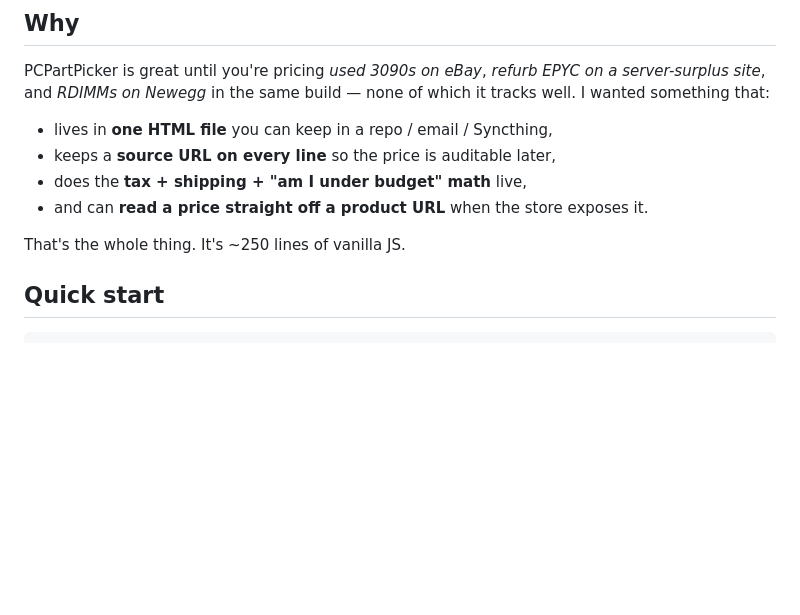
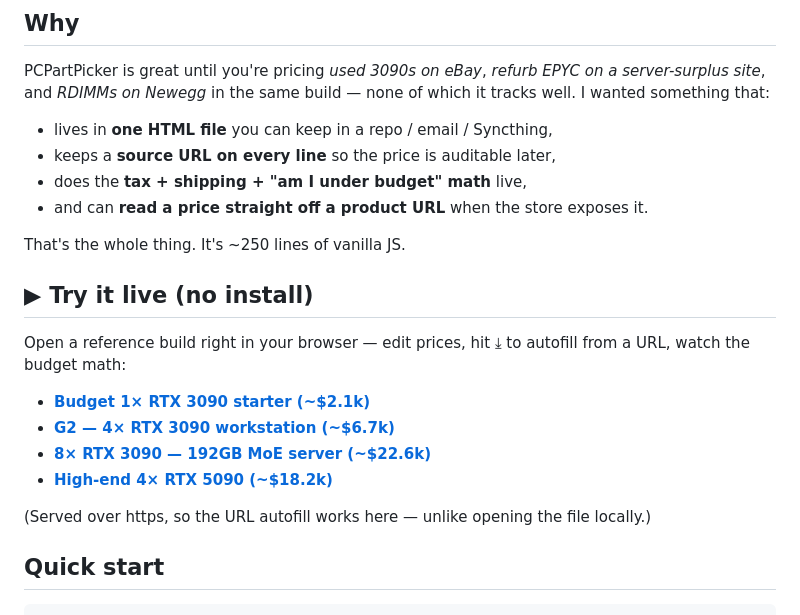
Before and after one commit to NHClimber87/gpu-build-picker, a Markdown page: README.md, the part around the change. Rendered like a GitHub page; blank space fills up the shorter version.

Commit message:
README: add live GitHub Pages 'Try it live' links
Co-Authored-By: Claude Opus 4.8 (1M context) <noreply@anthropic.com>

```diff
--- a/README.md
+++ b/README.md
@@ -18,6 +18,17 @@ PCPartPicker is great until you're pricing *used 3090s on eBay*, *refurb EPYC on
 - and can **read a price straight off a product URL** when the store exposes it.
 
 That's the whole thing. It's ~250 lines of vanilla JS.
+
+## ▶ Try it live (no install)
+
+Open a reference build right in your browser — edit prices, hit ⤓ to autofill from a URL, watch the budget math:
+
+- **[Budget 1× RTX 3090 starter (~$2.1k)](https://nhclimber87.github.io/gpu-build-picker/pickers/budget-1x3090-starter.html)**
+- **[G2 — 4× RTX 3090 workstation (~$6.7k)](https://nhclimber87.github.io/gpu-build-picker/pickers/g2-4x3090-workstation.html)**
+- **[8× RTX 3090 — 192GB MoE server (~$22.6k)](https://nhclimber87.github.io/gpu-build-picker/pickers/8x3090-192gb.html)**
+- **[High-end 4× RTX 5090 (~$18.2k)](https://nhclimber87.github.io/gpu-build-picker/pickers/highend-4x5090-threadripper.html)**
+
+(Served over https, so the URL autofill works here — unlike opening the file locally.)
 
 ## Quick start
 
```
